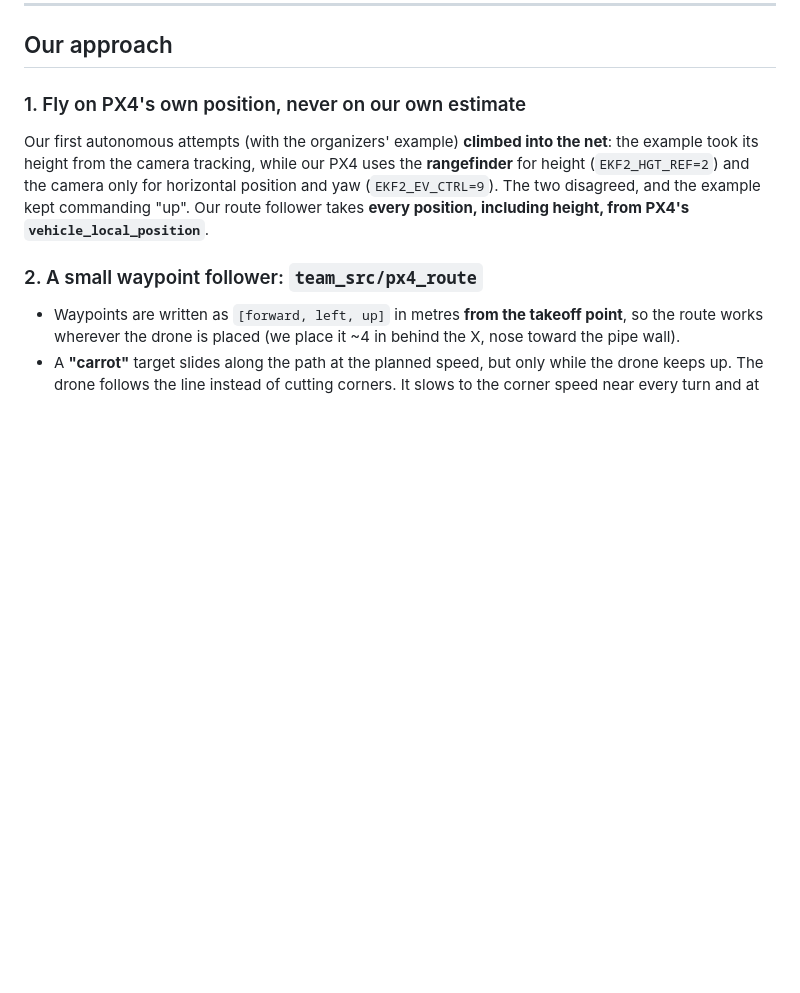
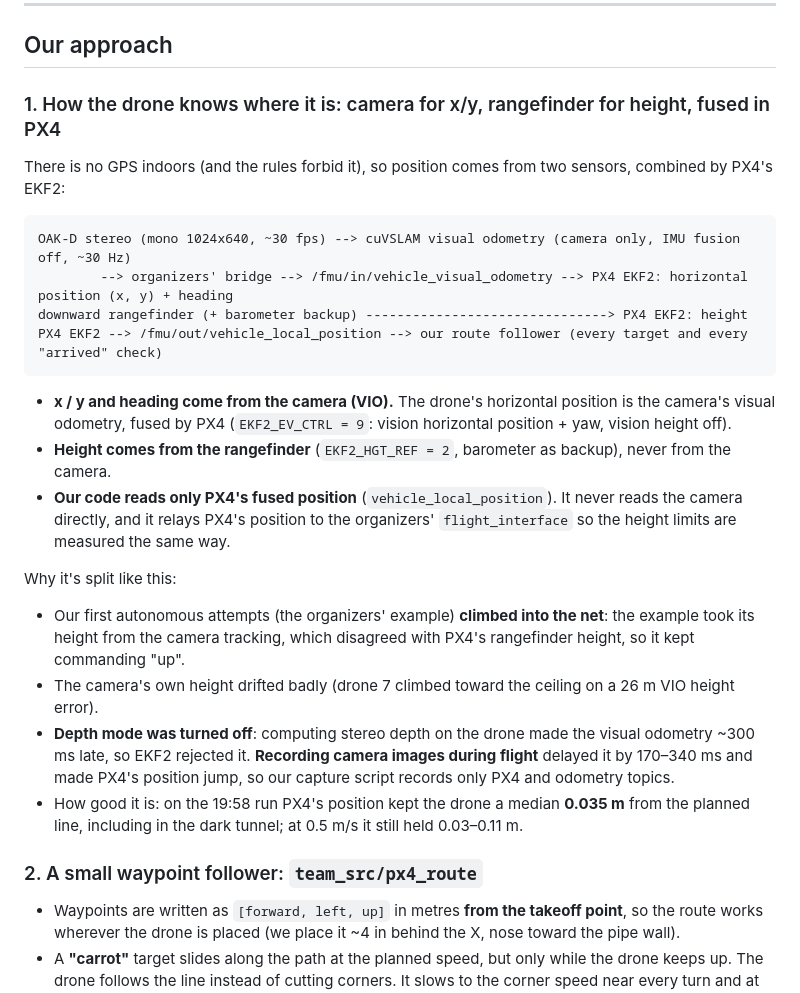
Before and after one commit to yashashaw/Dronehacks, a Markdown page: README.md, the part around one of its changes. Drawn GitHub-style; blank space fills up the shorter version.

````diff
--- a/README.md
+++ b/README.md
@@ -48,12 +48,32 @@ The run is scored on 5 checkpoints in order (35 points), speed, the window (+5)
 
 ## Our approach
 
-### 1. Fly on PX4's own position, never on our own estimate
+### 1. How the drone knows where it is: camera for x/y, rangefinder for height, fused in PX4
 
-Our first autonomous attempts (with the organizers' example) **climbed into the net**: the example took its height
-from the camera tracking, while our PX4 uses the **rangefinder** for height (`EKF2_HGT_REF=2`) and the camera only
-for horizontal position and yaw (`EKF2_EV_CTRL=9`). The two disagreed, and the example kept commanding "up".
-Our route follower takes **every position, including height, from PX4's `vehicle_local_position`**.
+There is no GPS indoors (and the rules forbid it), so position comes from two sensors, combined by PX4's EKF2:
+
+```
+OAK-D stereo (mono 1024x640, ~30 fps) --> cuVSLAM visual odometry (camera only, IMU fusion off, ~30 Hz)
+        --> organizers' bridge --> /fmu/in/vehicle_visual_odometry --> PX4 EKF2: horizontal position (x, y) + heading
+downward rangefinder (+ barometer backup) -------------------------------> PX4 EKF2: height
+PX4 EKF2 --> /fmu/out/vehicle_local_position --> our route follower (every target and every "arrived" check)
+```
+
+- **x / y and heading come from the camera (VIO).** The drone's horizontal position is the camera's visual
+  odometry, fused by PX4 (`EKF2_EV_CTRL = 9`: vision horizontal position + yaw, vision height off).
+- **Height comes from the rangefinder** (`EKF2_HGT_REF = 2`, barometer as backup), never from the camera.
+- **Our code reads only PX4's fused position** (`vehicle_local_position`). It never reads the camera directly,
+  and it relays PX4's position to the organizers' `flight_interface` so the height limits are measured the same way.
+
+Why it's split like this:
+- Our first autonomous attempts (the organizers' example) **climbed into the net**: the example took its height from
+  the camera tracking, which disagreed with PX4's rangefinder height, so it kept commanding "up".
+- The camera's own height drifted badly (drone 7 climbed toward the ceiling on a 26 m VIO height error).
+- **Depth mode was turned off**: computing stereo depth on the drone made the visual odometry ~300 ms late, so EKF2
+  rejected it. **Recording camera images during flight** delayed it by 170–340 ms and made PX4's position jump, so
+  our capture script records only PX4 and odometry topics.
+- How good it is: on the 19:58 run PX4's position kept the drone a median **0.035 m** from the planned line,
+  including in the dark tunnel; at 0.5 m/s it still held 0.03–0.11 m.
 
 ### 2. A small waypoint follower: `team_src/px4_route`
 
````
Also changed, not shown: other parts of README.md (+69 -0 lines), docs/planner_sim/closed_loop_0.png (added), docs/planner_sim/closed_loop_1.png (added), docs/planner_sim/closed_loop_2.png (added), docs/planner_sim/default.png (added), docs/planner_sim/window_blocked.png (added).
